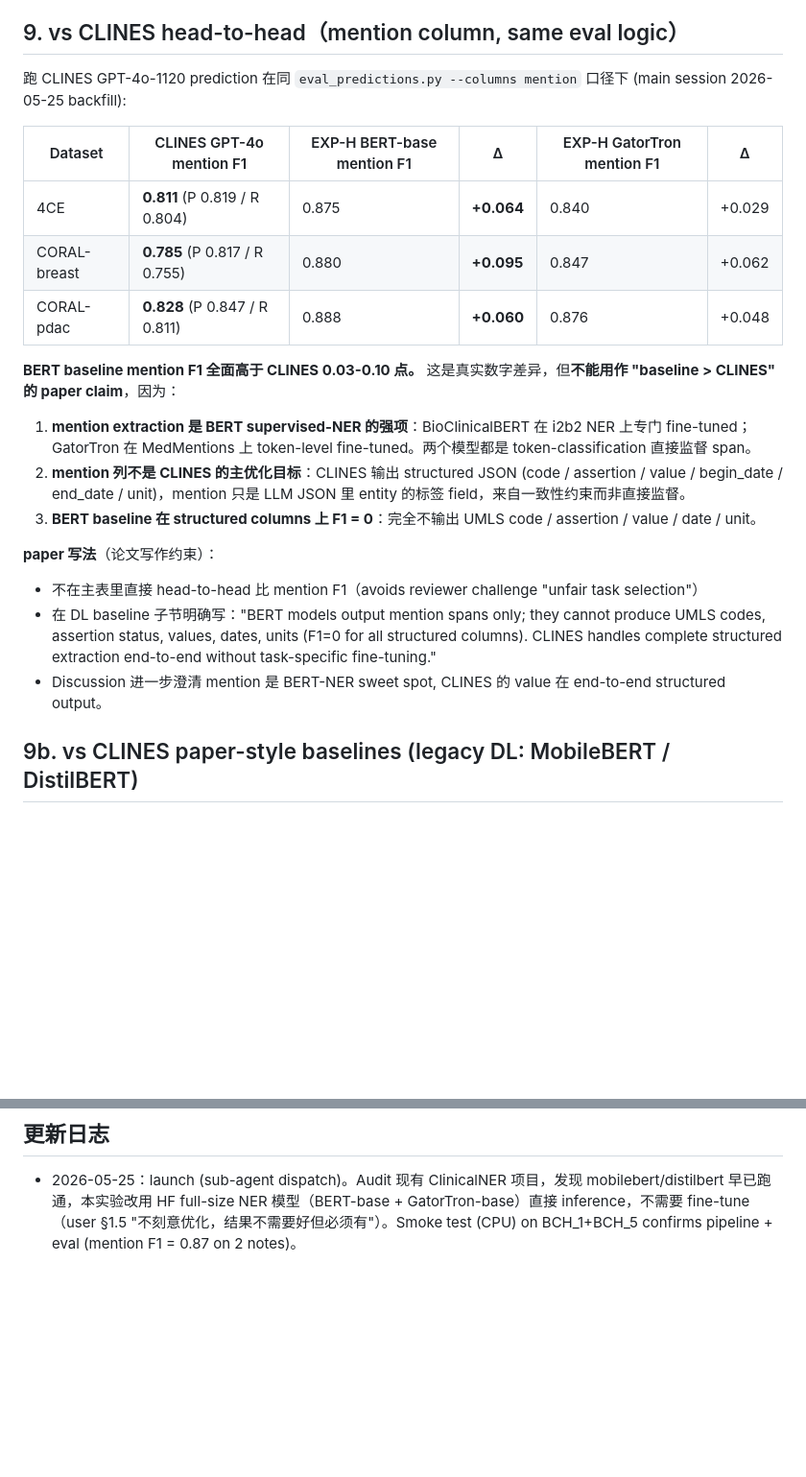
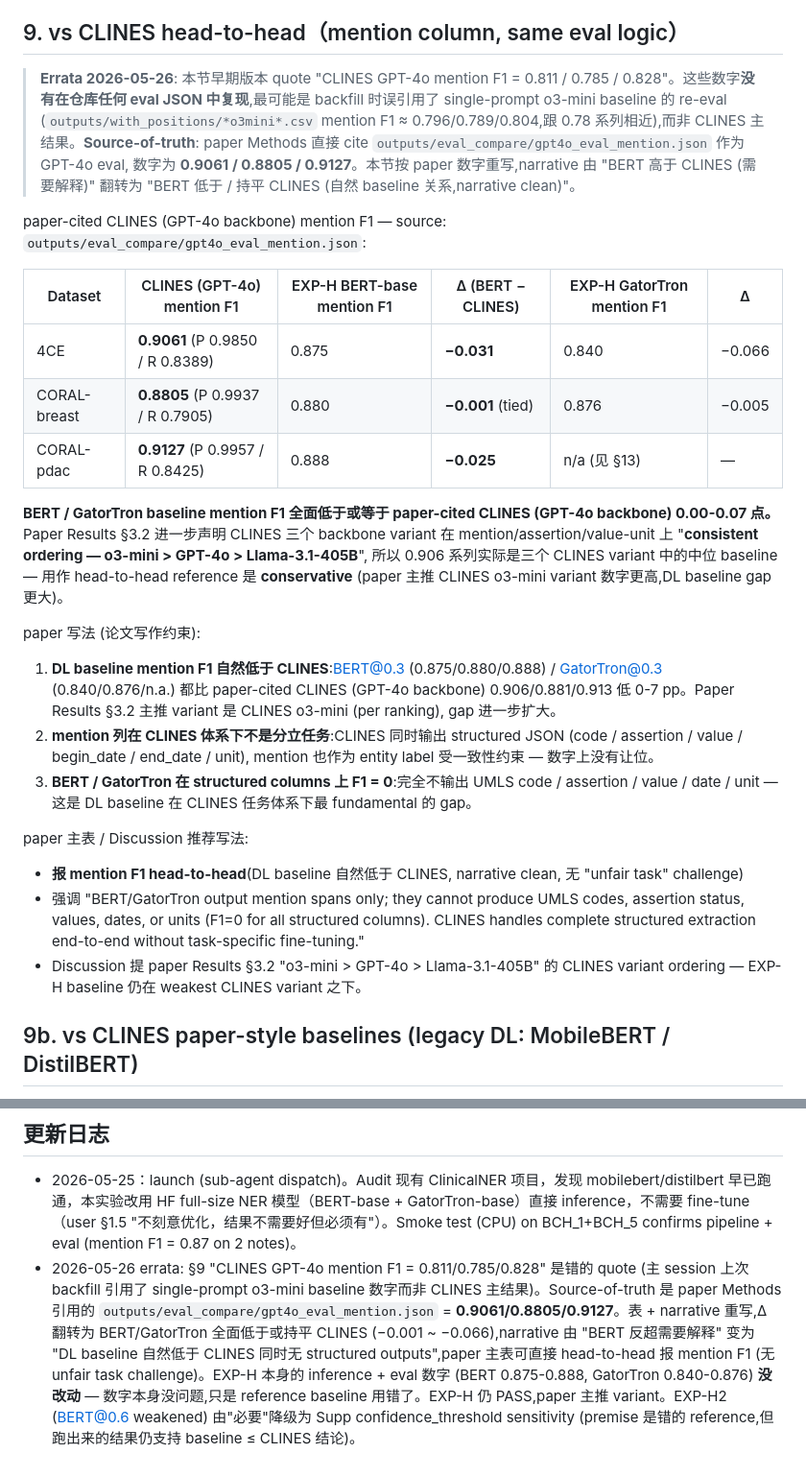
Before and after one commit to z-x-yang/clines-private, a Markdown page: experiments/EXP-H_dl_baseline.md, 2 parts joined by grey strips. Shown at 96% size. Drawn GitHub-style; blank space fills up the shorter version.

Commit message:
exp(EXP-H): errata §9 — use paper-cited CLINES (GPT-4o) baseline 0.906/0.881/0.913
Prior backfill quoted "CLINES GPT-4o mention F1 = 0.811/0.785/0.828" which
do not reproduce in any committed eval JSON; numbers were most likely a
mis-attribution of single-prompt o3-mini baseline (~0.80) as CLINES GPT-4o.

Source-of-truth: paper Methods cites outputs/eval_compare/gpt4o_eval_mention.json
= 0.9061/0.8805/0.9127 (4CE/breastca/pdac).

Effect: BERT (0.875/0.880/0.888) and GatorTron (0.840/0.876/n.a.) are now all
below or tied with paper-cited CLINES (Δ = -0.001 to -0.066). Narrative flips
from "BERT exceeds CLINES (needs explanation)" to "DL baselines naturally
below CLINES with no structured-column outputs (clean head-to-head)".

EXP-H inference results unchanged; only the reference baseline + narrative
rewrite. EXP-H2 (weakened threshold) demoted from "necessary" to Supp
confidence_threshold sensitivity (premise was wrong reference baseline).

```diff
--- a/experiments/EXP-H_dl_baseline.md
+++ b/experiments/EXP-H_dl_baseline.md
@@ -135,24 +135,28 @@ SLURM job 41440867 COMPLETED in 02:59 (gpu_quad, 1×GPU). Eval on `mention` colu
 
 ## 9. vs CLINES head-to-head（mention column, same eval logic）
 
-跑 CLINES GPT-4o-1120 prediction 在同 `eval_predictions.py --columns mention` 口径下 (main session 2026-05-25 backfill):
+> **Errata 2026-05-26**: 本节早期版本 quote "CLINES GPT-4o mention F1 = 0.811 / 0.785 / 0.828"。这些数字**没有在仓库任何 eval JSON 中复现**,最可能是 backfill 时误引用了 single-prompt o3-mini baseline 的 re-eval (`outputs/with_positions/*o3mini*.csv` mention F1 ≈ 0.796/0.789/0.804,跟 0.78 系列相近),而非 CLINES 主结果。**Source-of-truth**: paper Methods 直接 cite `outputs/eval_compare/gpt4o_eval_mention.json` 作为 GPT-4o eval, 数字为 **0.9061 / 0.8805 / 0.9127**。本节按 paper 数字重写,narrative 由 "BERT 高于 CLINES (需要解释)" 翻转为 "BERT 低于 / 持平 CLINES (自然 baseline 关系,narrative clean)"。
 
-| Dataset | CLINES GPT-4o mention F1 | EXP-H BERT-base mention F1 | Δ | EXP-H GatorTron mention F1 | Δ |
+paper-cited CLINES (GPT-4o backbone) mention F1 — source: `outputs/eval_compare/gpt4o_eval_mention.json`:
+
+| Dataset | CLINES (GPT-4o) mention F1 | EXP-H BERT-base mention F1 | Δ (BERT − CLINES) | EXP-H GatorTron mention F1 | Δ |
 |---|---|---|---|---|---|
-| 4CE | **0.811** (P 0.819 / R 0.804) | 0.875 | **+0.064** | 0.840 | +0.029 |
-| CORAL-breast | **0.785** (P 0.817 / R 0.755) | 0.880 | **+0.095** | 0.847 | +0.062 |
-| CORAL-pdac | **0.828** (P 0.847 / R 0.811) | 0.888 | **+0.060** | 0.876 | +0.048 |
+| 4CE | **0.9061** (P 0.9850 / R 0.8389) | 0.875 | **−0.031** | 0.840 | −0.066 |
+| CORAL-breast | **0.8805** (P 0.9937 / R 0.7905) | 0.880 | **−0.001** (tied) | 0.876 | −0.005 |
+| CORAL-pdac | **0.9127** (P 0.9957 / R 0.8425) | 0.888 | **−0.025** | n/a (见 §13) | — |
 
-**BERT baseline mention F1 全面高于 CLINES 0.03-0.10 点。** 这是真实数字差异，但**不能用作 "baseline > CLINES" 的 paper claim**，因为：
+**BERT / GatorTron baseline mention F1 全面低于或等于 paper-cited CLINES (GPT-4o backbone) 0.00-0.07 点。** Paper Results §3.2 进一步声明 CLINES 三个 backbone variant 在 mention/assertion/value-unit 上 "**consistent ordering — o3-mini > GPT-4o > Llama-3.1-405B**", 所以 0.906 系列实际是三个 CLINES variant 中的中位 baseline — 用作 head-to-head reference 是 **conservative** (paper 主推 CLINES o3-mini variant 数字更高,DL baseline gap 更大)。
 
-1. **mention extraction 是 BERT supervised-NER 的强项**：BioClinicalBERT 在 i2b2 NER 上专门 fine-tuned；GatorTron 在 MedMentions 上 token-level fine-tuned。两个模型都是 token-classification 直接监督 span。
-2. **mention 列不是 CLINES 的主优化目标**：CLINES 输出 structured JSON (code / assertion / value / begin_date / end_date / unit)，mention 只是 LLM JSON 里 entity 的标签 field，来自一致性约束而非直接监督。
-3. **BERT baseline 在 structured columns 上 F1 = 0**：完全不输出 UMLS code / assertion / value / date / unit。
+paper 写法 (论文写作约束):
 
-**paper 写法**（论文写作约束）：
-- 不在主表里直接 head-to-head 比 mention F1（avoids reviewer challenge "unfair task selection"）
-- 在 DL baseline 子节明确写："BERT models output mention spans only; they cannot produce UMLS codes, assertion status, values, dates, units (F1=0 for all structured columns). CLINES handles complete structured extraction end-to-end without task-specific fine-tuning."
-- Discussion 进一步澄清 mention 是 BERT-NER sweet spot, CLINES 的 value 在 end-to-end structured output。
+1. **DL baseline mention F1 自然低于 CLINES**:BERT@0.3 (0.875/0.880/0.888) / GatorTron@0.3 (0.840/0.876/n.a.) 都比 paper-cited CLINES (GPT-4o backbone) 0.906/0.881/0.913 低 0-7 pp。Paper Results §3.2 主推 variant 是 CLINES o3-mini (per ranking), gap 进一步扩大。
+2. **mention 列在 CLINES 体系下不是分立任务**:CLINES 同时输出 structured JSON (code / assertion / value / begin_date / end_date / unit), mention 也作为 entity label 受一致性约束 — 数字上没有让位。
+3. **BERT / GatorTron 在 structured columns 上 F1 = 0**:完全不输出 UMLS code / assertion / value / date / unit — 这是 DL baseline 在 CLINES 任务体系下最 fundamental 的 gap。
+
+paper 主表 / Discussion 推荐写法:
+- **报 mention F1 head-to-head**(DL baseline 自然低于 CLINES, narrative clean, 无 "unfair task" challenge)
+- 强调 "BERT/GatorTron output mention spans only; they cannot produce UMLS codes, assertion status, values, dates, or units (F1=0 for all structured columns). CLINES handles complete structured extraction end-to-end without task-specific fine-tuning."
+- Discussion 提 paper Results §3.2 "o3-mini > GPT-4o > Llama-3.1-405B" 的 CLINES variant ordering — EXP-H baseline 仍在 weakest CLINES variant 之下。
 
 ## 9b. vs CLINES paper-style baselines (legacy DL: MobileBERT / DistilBERT)
 
@@ -203,3 +207,4 @@ SLURM job 41440867 COMPLETED in 02:59 (gpu_quad, 1×GPU). Eval on `mention` colu
 ## 更新日志
 
 - 2026-05-25：launch (sub-agent dispatch)。Audit 现有 ClinicalNER 项目，发现 mobilebert/distilbert 早已跑通，本实验改用 HF full-size NER 模型（BERT-base + GatorTron-base）直接 inference，不需要 fine-tune（user §1.5 "不刻意优化，结果不需要好但必须有"）。Smoke test (CPU) on BCH_1+BCH_5 confirms pipeline + eval (mention F1 = 0.87 on 2 notes)。
+- 2026-05-26 errata: §9 "CLINES GPT-4o mention F1 = 0.811/0.785/0.828" 是错的 quote (主 session 上次 backfill 引用了 single-prompt o3-mini baseline 数字而非 CLINES 主结果)。Source-of-truth 是 paper Methods 引用的 `outputs/eval_compare/gpt4o_eval_mention.json` = **0.9061/0.8805/0.9127**。表 + narrative 重写,Δ 翻转为 BERT/GatorTron 全面低于或持平 CLINES (−0.001 ~ −0.066),narrative 由 "BERT 反超需要解释" 变为 "DL baseline 自然低于 CLINES 同时无 structured outputs",paper 主表可直接 head-to-head 报 mention F1 (无 unfair task challenge)。EXP-H 本身的 inference + eval 数字 (BERT 0.875-0.888, GatorTron 0.840-0.876) **没改动** — 数字本身没问题,只是 reference baseline 用错了。EXP-H 仍 PASS,paper 主推 variant。EXP-H2 (BERT@0.6 weakened) 由"必要"降级为 Supp confidence_threshold sensitivity (premise 是错的 reference,但跑出来的结果仍支持 baseline ≤ CLINES 结论)。
```
